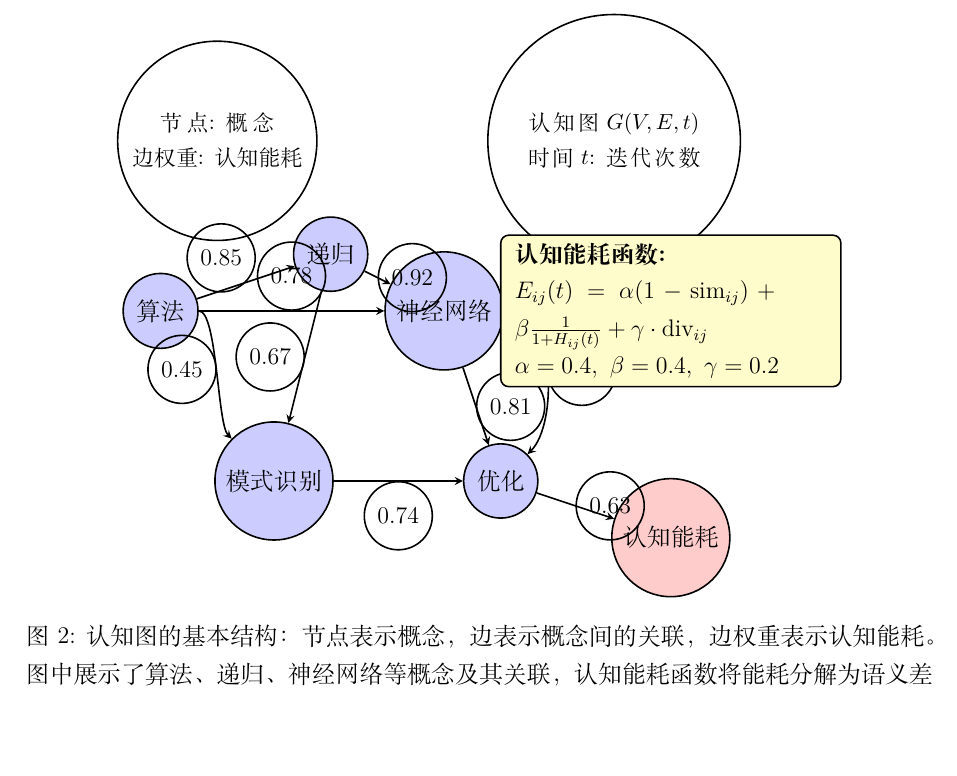
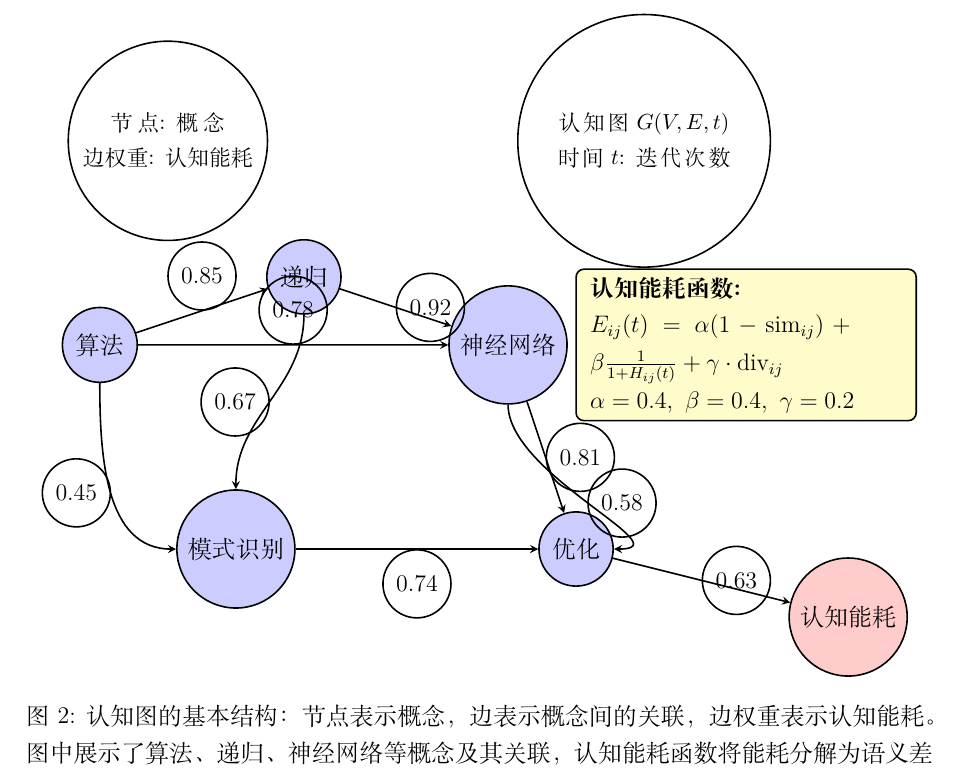
Before and after one commit to wuwang555/A-simulation-validation-experiment-for-cognitive-processes, a LaTeX paper (paper/Manuscript/CognitiveGraph.tex): part of page 7 of 44, cut so that both start at the same text, the shorter picture padded with empty space. Compiled offline with XeLaTeX.

Commit message:
better_figure

```diff
--- a/paper/Manuscript/CognitiveGraph.tex
+++ b/paper/Manuscript/CognitiveGraph.tex
@@ -331,31 +331,31 @@ F(G) = \sum_{e_{ij} \in E} E_{ij} - T \cdot S(G) + R(G)
     >=stealth
 ]
 
-% 定义节点位置
-\node[concept] (v1) at (-2,1) {算法};
-\node[concept] (v2) at (1,2) {递归};
-\node[concept] (v3) at (3,1) {神经网络};
-\node[concept] (v4) at (0,-2) {模式识别};
-\node[concept] (v5) at (4,-2) {优化};
-\node[energy] (v6) at (7,-3) {认知能耗};
-
-% 连接边并标注权重
-\draw[->] (v1) -- node[midway, above left] {0.85} (v2);
+% 定义节点位置（调整间距，避免重叠）
+\node[concept] (v1) at (-3,1) {算法};  % 左移
+\node[concept] (v2) at (0,2) {递归};   % 上移
+\node[concept] (v3) at (3,1) {神经网络};  % 右移
+\node[concept] (v4) at (-1,-2) {模式识别};  % 左下
+\node[concept] (v5) at (4,-2) {优化};   % 右下
+\node[energy] (v6) at (8,-3) {认知能耗};  % 右移更多
+
+% 连接边并标注权重（使用弯曲边避免交叉）
+\draw[->] (v1) -- node[midway, above] {0.85} (v2);
 \draw[->] (v1) -- node[midway, above] {0.78} (v3);
 \draw[->] (v2) -- node[midway, right] {0.92} (v3);
-\draw[->] (v2) -- node[midway, left] {0.67} (v4);
+\draw[->] (v2) to[out=270, in=90] node[midway, left] {0.67} (v4);  % 弯曲边
 \draw[->] (v3) -- node[midway, right] {0.81} (v5);
-\draw[->] (v4) -- node[midway, below] {0.74} (v5);
+\draw[->] (v4) to[out=0, in=180] node[midway, below] {0.74} (v5);  % 弯曲边
 \draw[->] (v5) -- node[midway, right] {0.63} (v6);
-\draw[->] (v1) .. controls (-1,1) and (-1,-1) .. node[midway, left] {0.45} (v4);
-\draw[->] (v3) .. controls (5,1) and (5,-1) .. node[midway, right] {0.58} (v5);
-
-% 标注
-\node[text width=4cm, align=center, font=\small] at (6,4) {认知图 $G(V,E,t)$ \\ 时间 $t$: 迭代次数};
-\node[text width=3cm, align=center, font=\small] at (-1,4) {节点: 概念 \\ 边权重: 认知能耗};
-
-% 能量函数示意
-\node[rectangle, draw, rounded corners, fill=yellow!20, minimum width=6cm, minimum height=1.5cm, text width=5.5cm, align=left] at (7,1) {
+\draw[->] (v1) to[out=270, in=180] node[midway, left] {0.45} (v4);  % 弯曲边
+\draw[->] (v3) to[out=270, in=0] node[midway, right] {0.58} (v5);   % 弯曲边
+
+% 标注（调整位置，避免遮挡）
+\node[text width=4cm, align=center, font=\small] at (5,4) {认知图 $G(V,E,t)$ \\ 时间 $t$: 迭代次数};  % 右移
+\node[text width=3cm, align=center, font=\small] at (-2,4) {节点: 概念 \\ 边权重: 认知能耗};  % 左移
+
+% 能量函数示意（调整位置到右上，避免与节点冲突）
+\node[rectangle, draw, rounded corners, fill=yellow!20, minimum width=6cm, minimum height=1.5cm, text width=5.5cm, align=left] at (6.5,1) {
     \textbf{认知能耗函数:} \\
     $E_{ij}(t) = \alpha(1-\text{sim}_{ij}) + \beta\frac{1}{1+H_{ij}(t)} + \gamma\cdot\text{div}_{ij}$ \\
     $\alpha=0.4,\ \beta=0.4,\ \gamma=0.2$
```
Also changed, not shown: project_structure.txt (+7 -2 lines), README.md, README_zh.md, paper/Manuscript/CognitiveGraph.tex (6 more changed lines).
